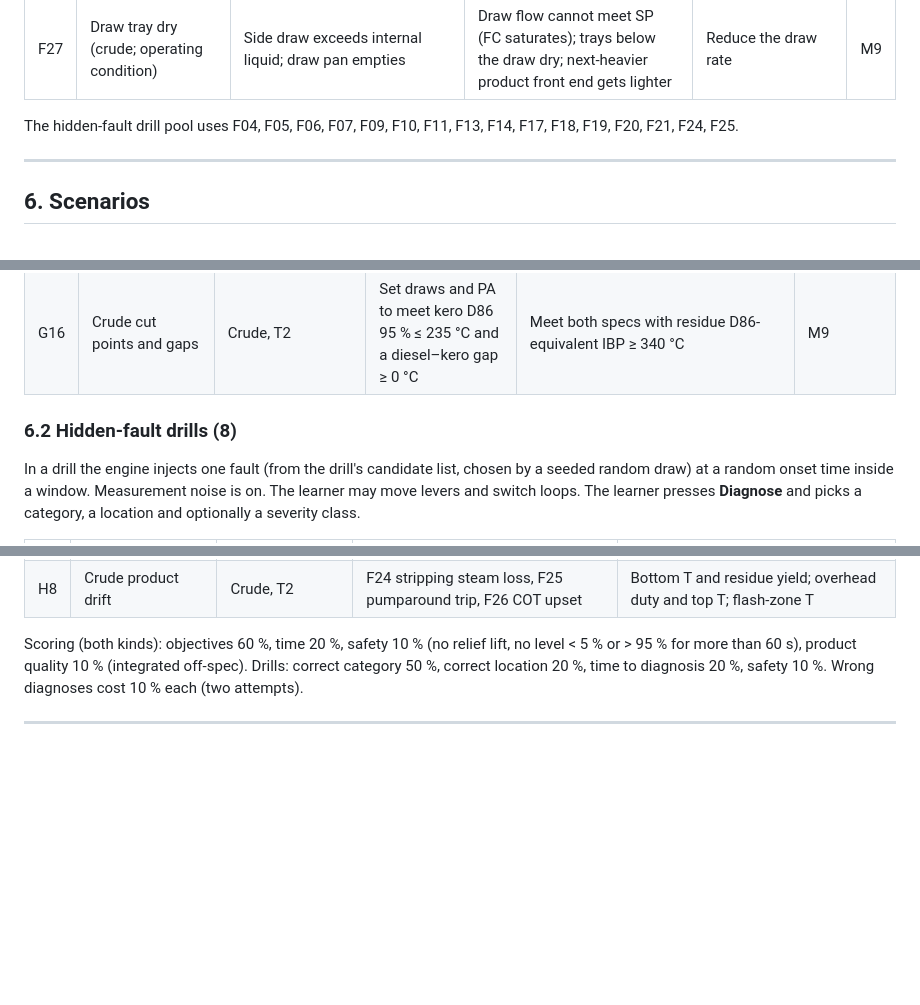
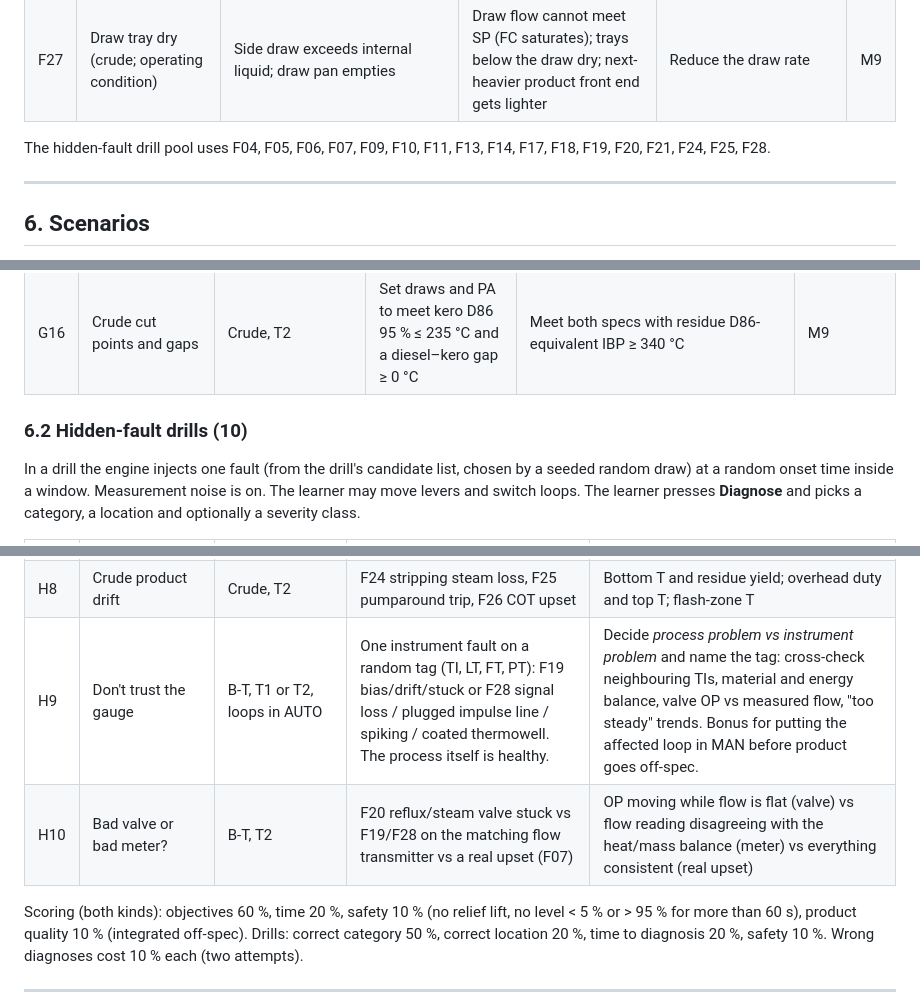
Before and after one commit to HearthOfEmbers/LowSYS, a Markdown page: docs/SCOPE.md, 3 parts joined by grey strips. Rendered like a GitHub page; blank space fills up the shorter version.

```diff
--- a/docs/SCOPE.md
+++ b/docs/SCOPE.md
@@ -210,7 +211,7 @@ Each fault has a physical model (PHYSICS.md §11 gives the equations), a severit
 | F26 | Furnace outlet temperature upset (crude) | COT step | Overflash changes; residue yield and gas-oil yields shift | Re-target COT | M9 |
 | F27 | Draw tray dry (crude; operating condition) | Side draw exceeds internal liquid; draw pan empties | Draw flow cannot meet SP (FC saturates); trays below the draw dry; next-heavier product front end gets lighter | Reduce the draw rate | M9 |
 
-The hidden-fault drill pool uses F04, F05, F06, F07, F09, F10, F11, F13, F14, F17, F18, F19, F20, F21, F24, F25.
+The hidden-fault drill pool uses F04, F05, F06, F07, F09, F10, F11, F13, F14, F17, F18, F19, F20, F21, F24, F25, F28.
 
 ---
 
@@ -239,7 +240,7 @@ Scenarios are JSON data (ENGINE_API.md §11). Each has a briefing, objectives (s
 | G15 | Packing retrofit | B-T, T2 | Compare 20 sieve trays to 9 m of structured packing | Report ΔP ratio and capacity gain (flood % at the same load) | M8 |
 | G16 | Crude cut points and gaps | Crude, T2 | Set draws and PA to meet kero D86 95 % ≤ 235 °C and a diesel–kero gap ≥ 0 °C | Meet both specs with residue D86-equivalent IBP ≥ 340 °C | M9 |
 
-### 6.2 Hidden-fault drills (8)
+### 6.2 Hidden-fault drills (10)
 
 In a drill the engine injects one fault (from the drill's candidate list, chosen by a seeded random draw) at a random onset time inside a window. Measurement noise is on. The learner may move levers and switch loops. The learner presses **Diagnose** and picks a category, a location and optionally a severity class.
 
@@ -253,6 +254,8 @@ In a drill the engine injects one fault (from the drill's candidate list, chosen
 | H6 | Off-spec overhead | Debutanizer, T3 | F07 feed upset (more nC4/iC5), F12 partial reflux loss, F20 reflux valve stuck | Feed analyser trend vs reflux flow vs valve OP–flow mismatch |
 | H7 | Packed bed underperforms | B-T packed, T2 | F21 maldistribution, F22 near-flood operation, F23 crushed packing | ΔP at constant load (crushed: up; maldistribution: flat) and bed T profile |
 | H8 | Crude product drift | Crude, T2 | F24 stripping steam loss, F25 pumparound trip, F26 COT upset | Bottom T and residue yield; overhead duty and top T; flash-zone T |
+| H9 | Don't trust the gauge | B-T, T1 or T2, loops in AUTO | One instrument fault on a random tag (TI, LT, FT, PT): F19 bias/drift/stuck or F28 signal loss / plugged impulse line / spiking / coated thermowell. The process itself is healthy. | Decide *process problem vs instrument problem* and name the tag: cross-check neighbouring TIs, material and energy balance, valve OP vs measured flow, "too steady" trends. Bonus for putting the affected loop in MAN before product goes off-spec. |
+| H10 | Bad valve or bad meter? | B-T, T2 | F20 reflux/steam valve stuck vs F19/F28 on the matching flow transmitter vs a real upset (F07) | OP moving while flow is flat (valve) vs flow reading disagreeing with the heat/mass balance (meter) vs everything consistent (real upset) |
 
 Scoring (both kinds): objectives 60 %, time 20 %, safety 10 % (no relief lift, no level < 5 % or > 95 % for more than 60 s), product quality 10 % (integrated off-spec). Drills: correct category 50 %, correct location 20 %, time to diagnosis 20 %, safety 10 %. Wrong diagnoses cost 10 % each (two attempts).
 
```
Also changed, not shown: other parts of docs/SCOPE.md (+3 -2 lines).
